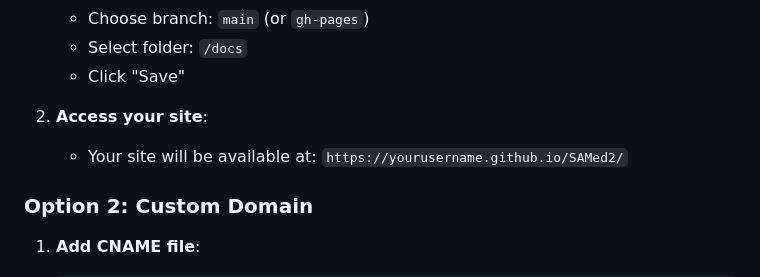
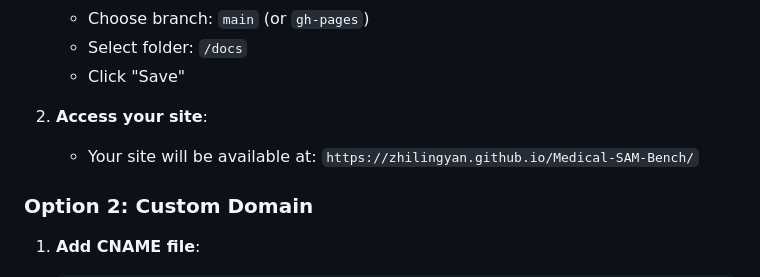
Before and after one commit to ZhilingYan/Medical-SAM-Bench, a Markdown page: docs/DEPLOYMENT.md, the part around the change. GitHub-like rendering.

```diff
--- a/docs/DEPLOYMENT.md
+++ b/docs/DEPLOYMENT.md
@@ -38,7 +38,7 @@ docs/
    - Click "Save"
 
 2. **Access your site**:
-   - Your site will be available at: `https://yourusername.github.io/SAMed2/`
+   - Your site will be available at: `https://zhilingyan.github.io/Medical-SAM-Bench/`
 
 ### Option 2: Custom Domain
 
```
